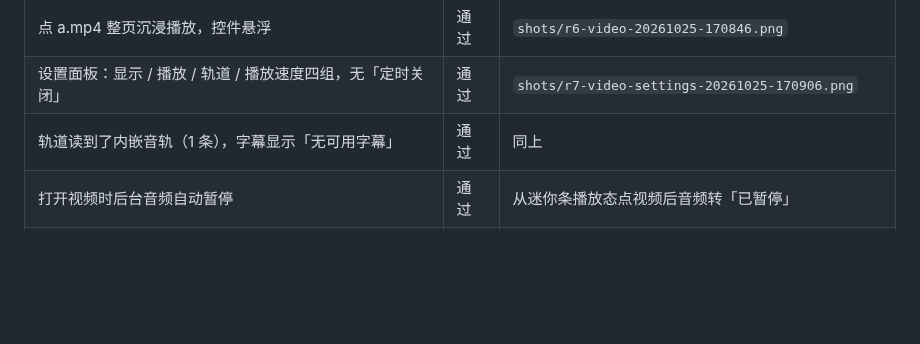
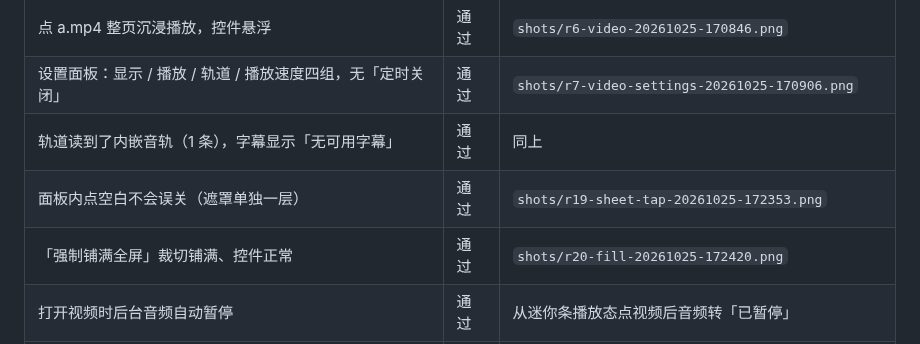
Before and after one commit to wul7chaos/VVFile, a Markdown page: docs/qa/2026-10-25-验收.md, the part around the change. Drawn GitHub-style; blank space fills up the shorter version.

```diff
--- a/docs/qa/2026-10-25-验收.md
+++ b/docs/qa/2026-10-25-验收.md
@@ -545,6 +545,8 @@ Release 已装到真机（`install ok`）。
 | 点 a.mp4 整页沉浸播放，控件悬浮 | 通过 | `shots/r6-video-20261025-170846.png` |
 | 设置面板：显示 / 播放 / 轨道 / 播放速度四组，无「定时关闭」 | 通过 | `shots/r7-video-settings-20261025-170906.png` |
 | 轨道读到了内嵌音轨（1 条），字幕显示「无可用字幕」 | 通过 | 同上 |
+| 面板内点空白不会误关（遮罩单独一层） | 通过 | `shots/r19-sheet-tap-20261025-172353.png` |
+| 「强制铺满全屏」裁切铺满、控件正常 | 通过 | `shots/r20-fill-20261025-172420.png` |
 | 打开视频时后台音频自动暂停 | 通过 | 从迷你条播放态点视频后音频转「已暂停」 |
 | 视频不进通知栏 | 通过 | 播放期间通知栏无媒体通知（音频关闭后拉下通知栏为空） |
 
```
Also changed, not shown: docs/shots/r19-sheet-tap-20261025-172353.png (added), 2 other files.
